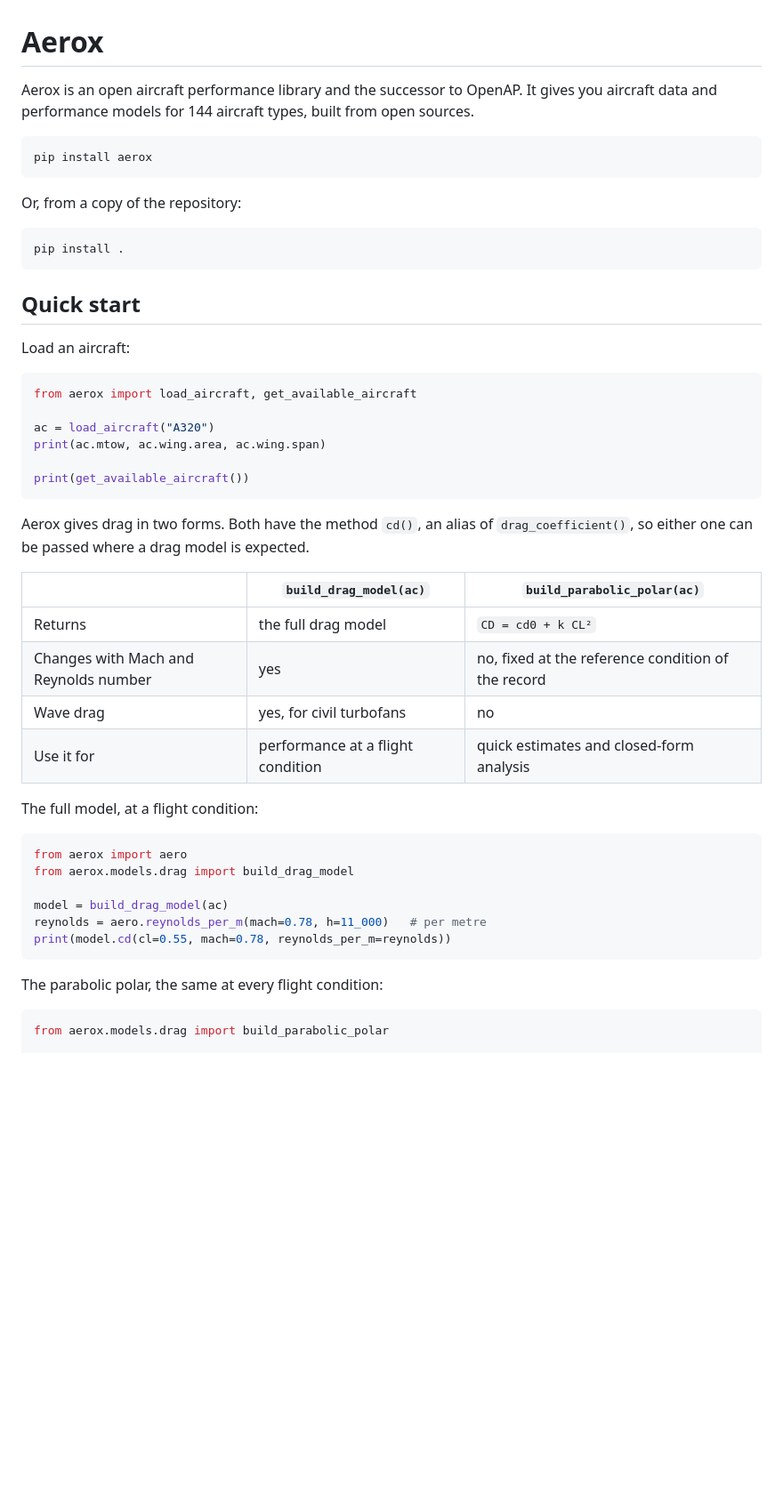
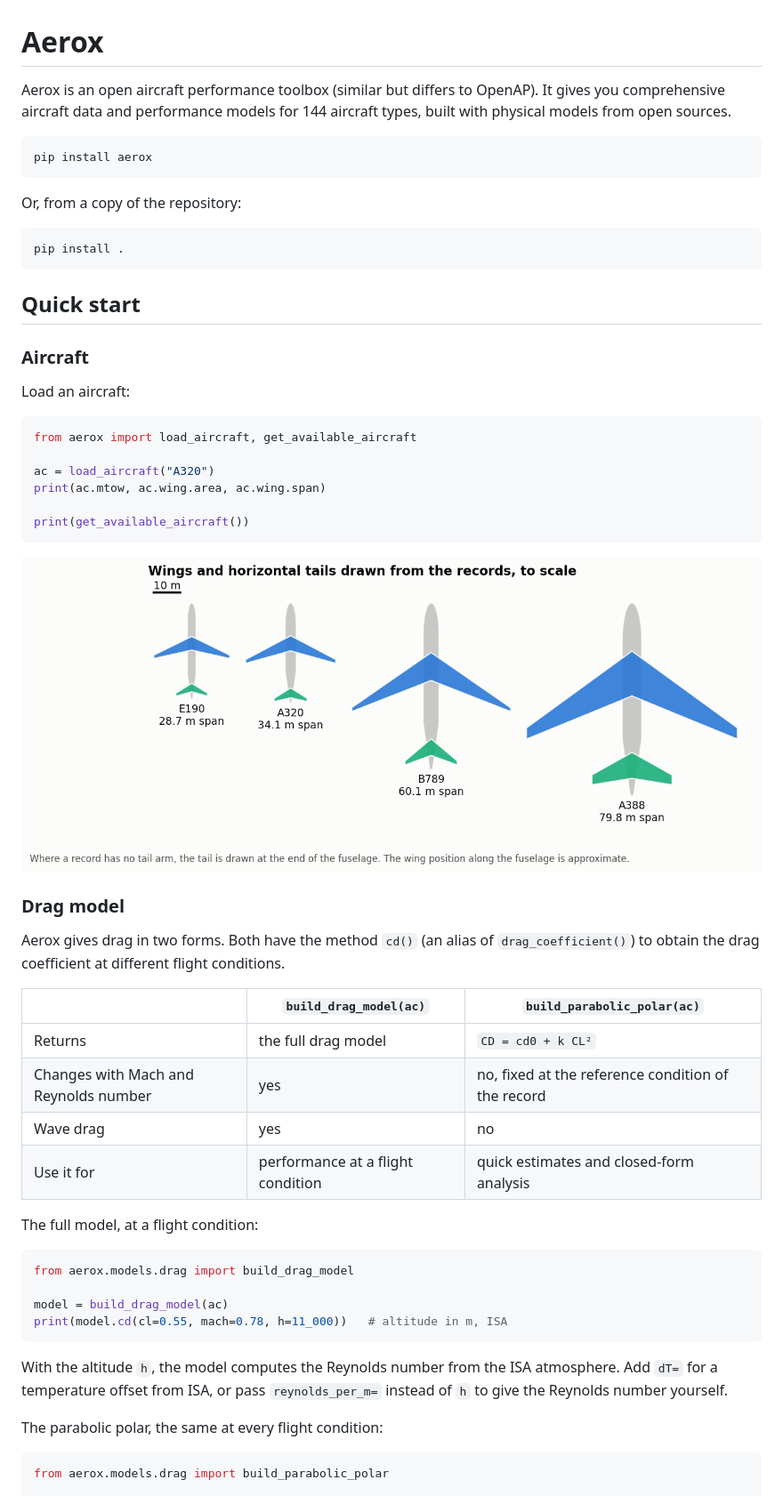
Before and after one commit to open-aviation/aerox, a Markdown page: README.md, the part around one of its changes. Shown at 89% size. Rendered like a GitHub page; pictures changed too: docs/figures/planforms.png (added); blank space fills up the shorter version.

Commit message:
Add altitude to drag evaluation, README figures and sources
cd, drag_coefficient and breakdown take h= and dT=.

````diff
--- a/README.md
+++ b/README.md
@@ -1,8 +1,7 @@
 # Aerox
 
-Aerox is an open aircraft performance library and the successor to OpenAP. It
-gives you aircraft data and performance models for 144 aircraft types, built
-from open sources.
+Aerox is an open aircraft performance toolbox (similar but differs to OpenAP). It
+gives you comprehensive aircraft data and performance models for 144 aircraft types, built with physical models from open sources.
 
 ```bash
 pip install aerox
@@ -16,6 +15,8 @@ pip install .
 
 ## Quick start
 
+### Aircraft
+
 Load an aircraft:
 
 ```python
@@ -27,27 +28,32 @@ print(ac.mtow, ac.wing.area, ac.wing.span)
 print(get_available_aircraft())
 ```
 
-Aerox gives drag in two forms. Both have the method `cd()`, an alias of
-`drag_coefficient()`, so either one can be passed where a drag model is
-expected.
+![Wing and tail planforms of four aircraft, drawn from the records](docs/figures/planforms.png)
+
+### Drag model
+
+Aerox gives drag in two forms. Both have the method `cd()` (an alias of
+`drag_coefficient()`) to obtain the drag coefficient at different flight conditions.
 
 | | `build_drag_model(ac)` | `build_parabolic_polar(ac)` |
 | --- | --- | --- |
 | Returns | the full drag model | `CD = cd0 + k CL²` |
 | Changes with Mach and Reynolds number | yes | no, fixed at the reference condition of the record |
-| Wave drag | yes, for civil turbofans | no |
+| Wave drag | yes | no |
 | Use it for | performance at a flight condition | quick estimates and closed-form analysis |
 
 The full model, at a flight condition:
 
 ```python
-from aerox import aero
 from aerox.models.drag import build_drag_model
 
 model = build_drag_model(ac)
-reynolds = aero.reynolds_per_m(mach=0.78, h=11_000)   # per metre
-print(model.cd(cl=0.55, mach=0.78, reynolds_per_m=reynolds))
+print(model.cd(cl=0.55, mach=0.78, h=11_000))   # altitude in m, ISA
 ```
+
+With the altitude `h`, the model computes the Reynolds number from the ISA
+atmosphere. Add `dT=` for a temperature offset from ISA, or pass
+`reynolds_per_m=` instead of `h` to give the Reynolds number yourself.
 
 The parabolic polar, the same at every flight condition:
 
````
Also changed, not shown: other parts of README.md (+30 -2 lines), docs/aircraft-data.md (+4 -2 lines), docs/drag.md (+25 -13 lines), docs/figures/drag-breakdown.png (added), docs/figures/drag-polar.png (added), docs/figures/drag-rise.png (added), docs/figures/fleet-lift-to-drag.png (added), 6 other files.
